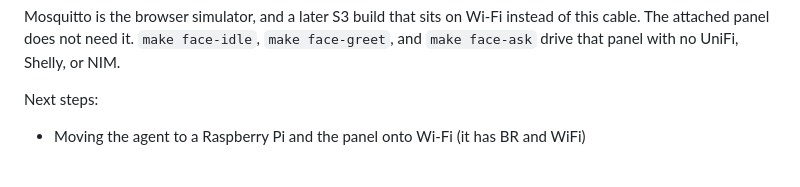
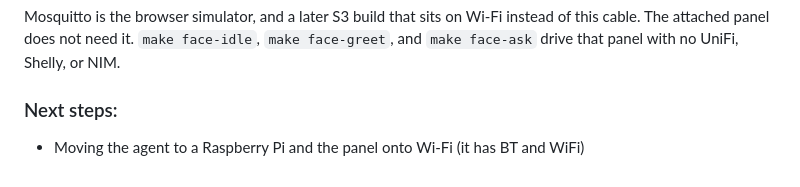
Before and after one commit to atarlov/home_automation, a Markdown page: README.md, the part around the change. Drawn GitHub-style.

Commit message:
update docu

```diff
--- a/README.md
+++ b/README.md
@@ -280,6 +280,6 @@ A client the house has not enrolled becomes `new_client`. The panel gets an Allo
 
 Mosquitto is the browser simulator, and a later S3 build that sits on Wi-Fi instead of this cable. The attached panel does not need it. `make face-idle`, `make face-greet`, and `make face-ask` drive that panel with no UniFi, Shelly, or NIM.
 
-Next steps:
+### Next steps:
 
-- Moving the agent to a Raspberry Pi and the panel onto Wi-Fi (it has BR and WiFi)
+- Moving the agent to a Raspberry Pi and the panel onto Wi-Fi (it has BT and WiFi)
```
